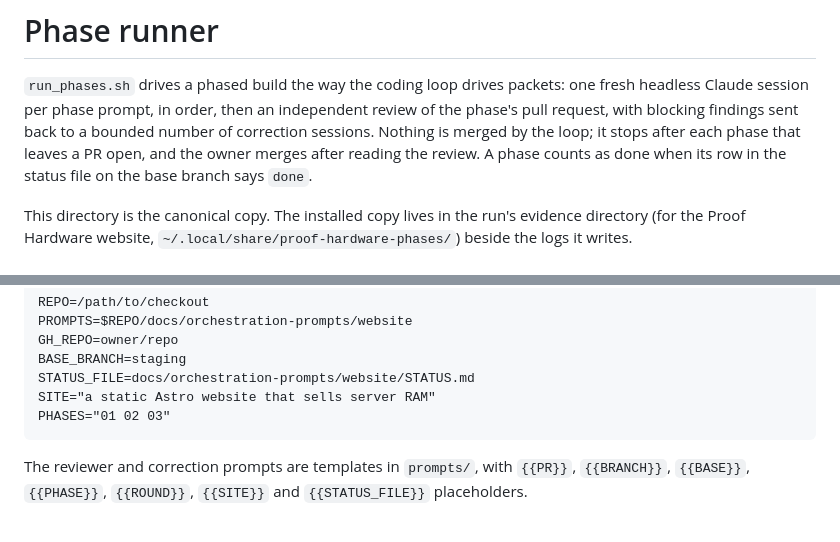
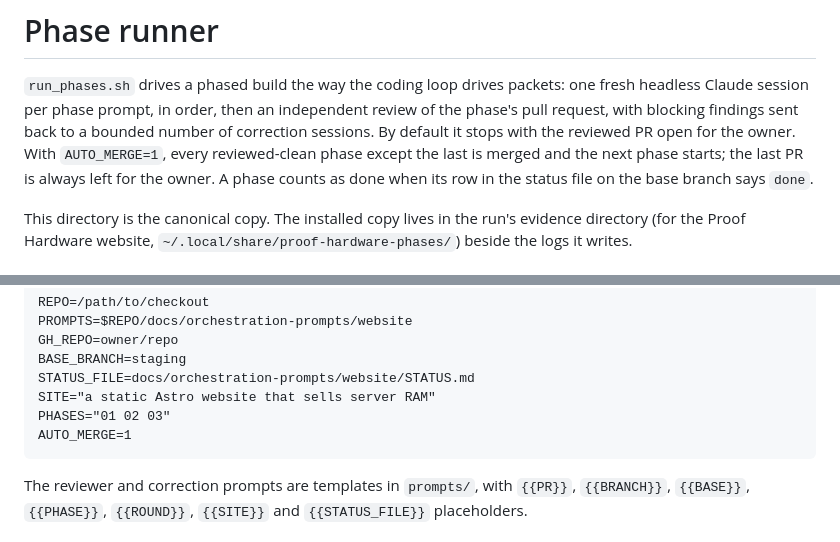
Before and after one commit to JA-Marshall/coding-loop, a Markdown page: scripts/phases/README.md, 2 parts joined by grey strips. Rendered like a GitHub page.

````diff
--- a/scripts/phases/README.md
+++ b/scripts/phases/README.md
@@ -2,9 +2,10 @@
 
 `run_phases.sh` drives a phased build the way the coding loop drives packets: one fresh headless
 Claude session per phase prompt, in order, then an independent review of the phase's pull request,
-with blocking findings sent back to a bounded number of correction sessions. Nothing is merged by
-the loop; it stops after each phase that leaves a PR open, and the owner merges after reading the
-review. A phase counts as done when its row in the status file on the base branch says `done`.
+with blocking findings sent back to a bounded number of correction sessions. By default it stops
+with the reviewed PR open for the owner. With `AUTO_MERGE=1`, every reviewed-clean phase except the
+last is merged and the next phase starts; the last PR is always left for the owner. A phase counts
+as done when its row in the status file on the base branch says `done`.
 
 This directory is the canonical copy. The installed copy lives in the run's evidence directory
 (for the Proof Hardware website, `~/.local/share/proof-hardware-phases/`) beside the logs it writes.
@@ -35,6 +36,7 @@ BASE_BRANCH=staging
 STATUS_FILE=docs/orchestration-prompts/website/STATUS.md
 SITE="a static Astro website that sells server RAM"
 PHASES="01 02 03"
+AUTO_MERGE=1
 ```
 
 The reviewer and correction prompts are templates in `prompts/`, with `{{PR}}`, `{{BRANCH}}`,
````
Also changed, not shown: README.md (+38 -8 lines), docs/screenshots/completed-run.png (added), docs/screenshots/phase-monitor.png (added).
